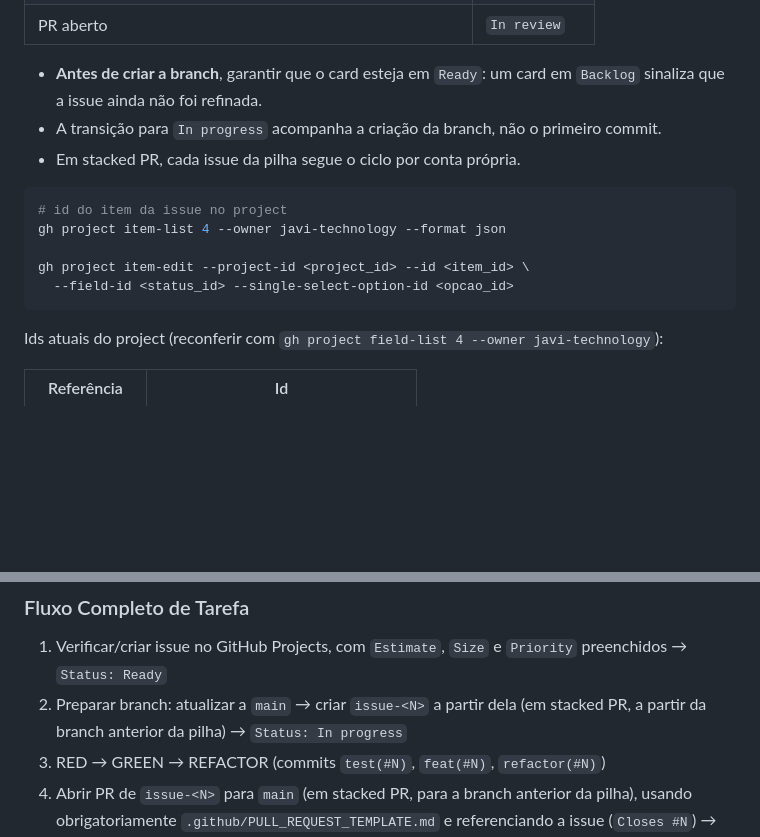
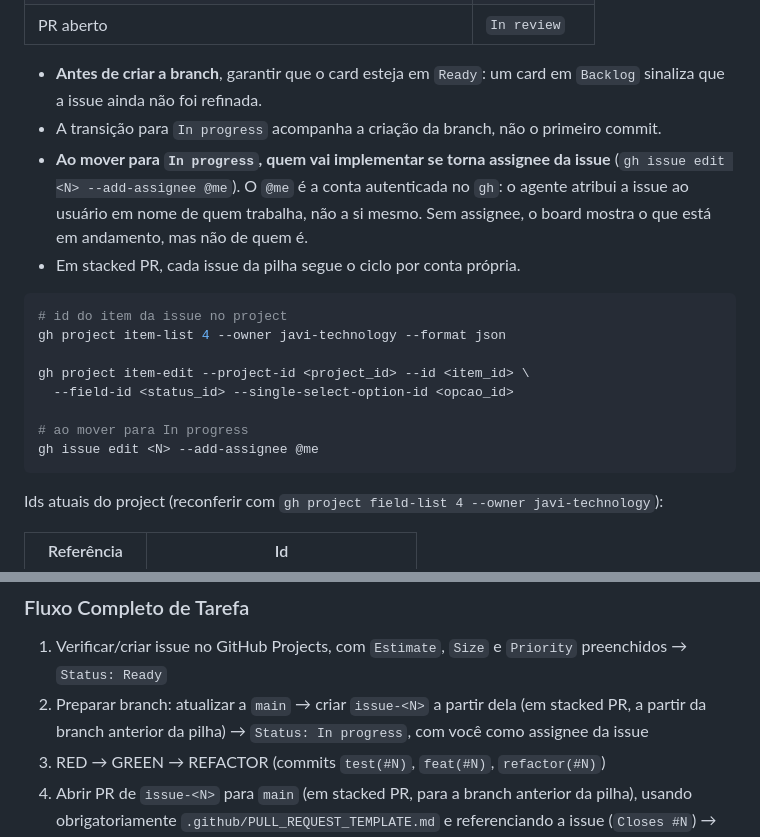
Before and after one commit to javi-technology/dindin, a Markdown page: AGENTS.md, 2 parts joined by grey strips. Rendered like a GitHub page; blank space fills up the shorter version.

Commit message:
docs(#573): atribui a issue a quem a move para In progress
Co-Authored-By: Claude Opus 5.5 <noreply@anthropic.com>

````diff
--- a/AGENTS.md
+++ b/AGENTS.md
@@ -171,6 +171,11 @@ serve para saber o que está em andamento se ele refletir a realidade:
   `Backlog` sinaliza que a issue ainda não foi refinada.
 - A transição para `In progress` acompanha a criação da branch, não o primeiro
   commit.
+- **Ao mover para `In progress`, quem vai implementar se torna assignee da
+  issue** (`gh issue edit <N> --add-assignee @me`). O `@me` é a conta
+  autenticada no `gh`: o agente atribui a issue ao usuário em nome de quem
+  trabalha, não a si mesmo. Sem assignee, o board mostra o que está em
+  andamento, mas não de quem é.
 - Em stacked PR, cada issue da pilha segue o ciclo por conta própria.
 
 ```bash
@@ -179,6 +184,9 @@ gh project item-list 4 --owner javi-technology --format json
 
 gh project item-edit --project-id <project_id> --id <item_id> \
   --field-id <status_id> --single-select-option-id <opcao_id>
+
+# ao mover para In progress
+gh issue edit <N> --add-assignee @me
 ```
 
 Ids atuais do project (reconferir com `gh project field-list 4 --owner javi-technology`):
@@ -210,7 +218,7 @@ Regras:
 ### Fluxo Completo de Tarefa
 
 1. Verificar/criar issue no GitHub Projects, com `Estimate`, `Size` e `Priority` preenchidos → `Status: Ready`
-2. Preparar branch: atualizar a `main` → criar `issue-<N>` a partir dela (em stacked PR, a partir da branch anterior da pilha) → `Status: In progress`
+2. Preparar branch: atualizar a `main` → criar `issue-<N>` a partir dela (em stacked PR, a partir da branch anterior da pilha) → `Status: In progress`, com você como assignee da issue
 3. RED → GREEN → REFACTOR (commits `test(#N)`, `feat(#N)`, `refactor(#N)`)
 4. Abrir PR de `issue-<N>` para `main` (em stacked PR, para a branch anterior da pilha), usando obrigatoriamente `.github/PULL_REQUEST_TEMPLATE.md` e referenciando a issue (`Closes #N`) → `Status: In review`
 5. Merge após revisão — o merge na `main` é publicado em produção
````
